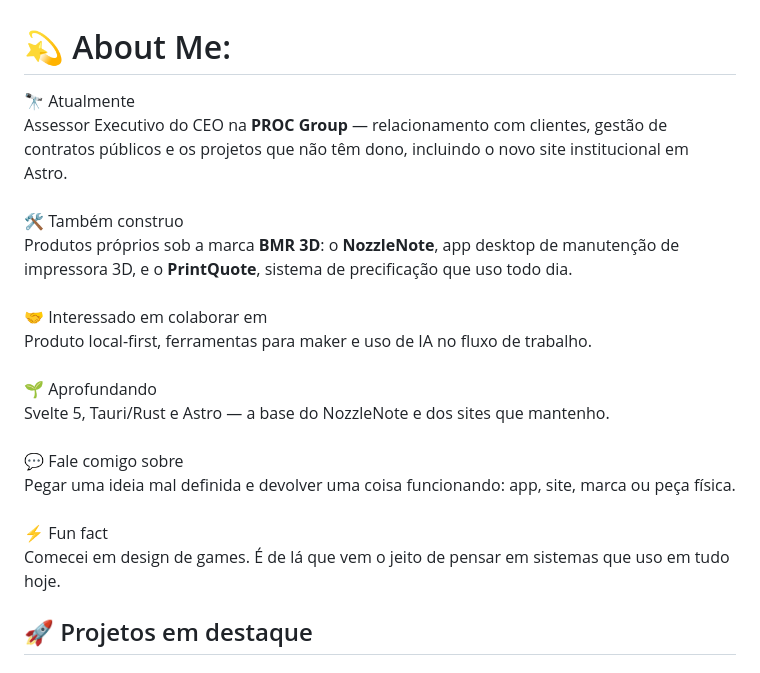
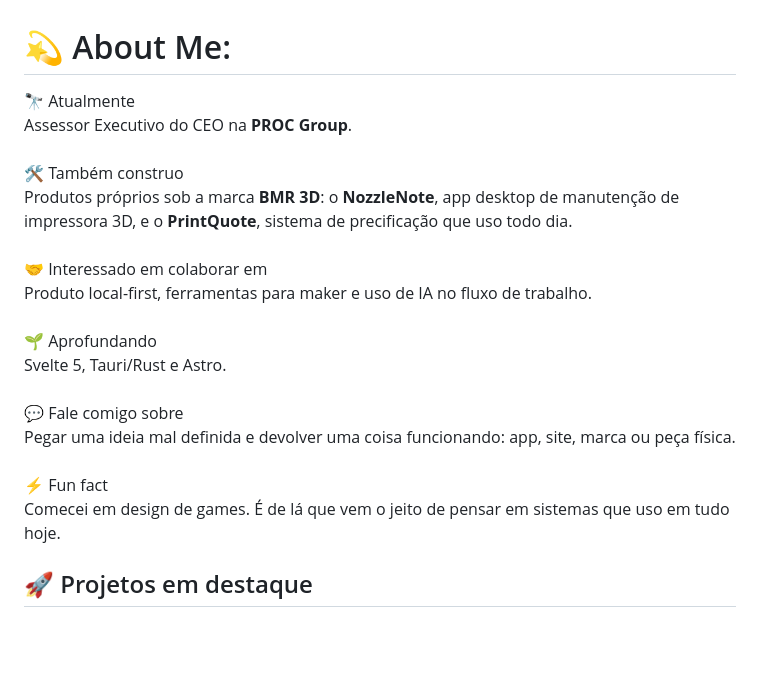
Before and after one commit to PedroBMR/PedroBMR, a Markdown page: README.md, the part around the change. Drawn GitHub-style; blank space fills up the shorter version.

Commit message:
docs: remove detalhes internos do cliente do About Me

```diff
--- a/README.md
+++ b/README.md
@@ -1,5 +1,5 @@
 # 💫 About Me:
-🔭 Atualmente<br>Assessor Executivo do CEO na **PROC Group** — relacionamento com clientes, gestão de contratos públicos e os projetos que não têm dono, incluindo o novo site institucional em Astro.<br><br>🛠️ Também construo<br>Produtos próprios sob a marca **BMR 3D**: o **NozzleNote**, app desktop de manutenção de impressora 3D, e o **PrintQuote**, sistema de precificação que uso todo dia.<br><br>🤝 Interessado em colaborar em<br>Produto local-first, ferramentas para maker e uso de IA no fluxo de trabalho.<br><br>🌱 Aprofundando<br>Svelte 5, Tauri/Rust e Astro — a base do NozzleNote e dos sites que mantenho.<br><br>💬 Fale comigo sobre<br>Pegar uma ideia mal definida e devolver uma coisa funcionando: app, site, marca ou peça física.<br><br>⚡ Fun fact<br>Comecei em design de games. É de lá que vem o jeito de pensar em sistemas que uso em tudo hoje.
+🔭 Atualmente<br>Assessor Executivo do CEO na **PROC Group**.<br><br>🛠️ Também construo<br>Produtos próprios sob a marca **BMR 3D**: o **NozzleNote**, app desktop de manutenção de impressora 3D, e o **PrintQuote**, sistema de precificação que uso todo dia.<br><br>🤝 Interessado em colaborar em<br>Produto local-first, ferramentas para maker e uso de IA no fluxo de trabalho.<br><br>🌱 Aprofundando<br>Svelte 5, Tauri/Rust e Astro.<br><br>💬 Fale comigo sobre<br>Pegar uma ideia mal definida e devolver uma coisa funcionando: app, site, marca ou peça física.<br><br>⚡ Fun fact<br>Comecei em design de games. É de lá que vem o jeito de pensar em sistemas que uso em tudo hoje.
 
 ## 🚀 Projetos em destaque
 
```
